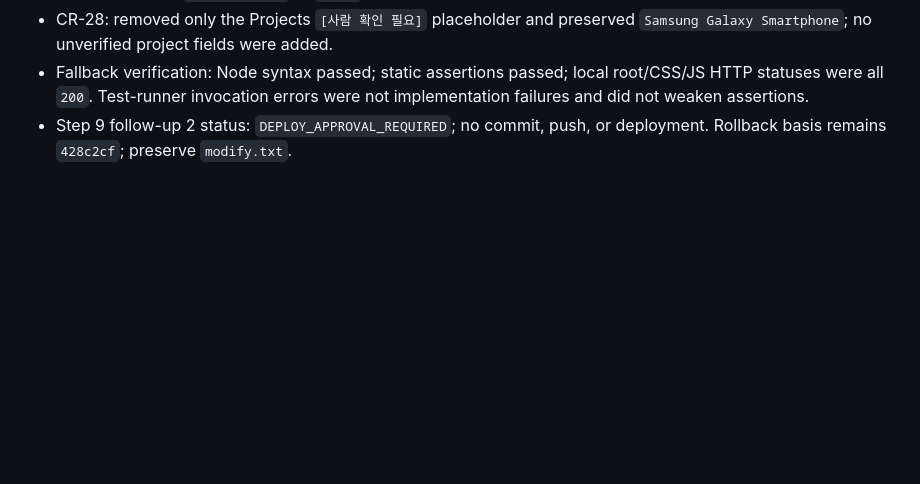
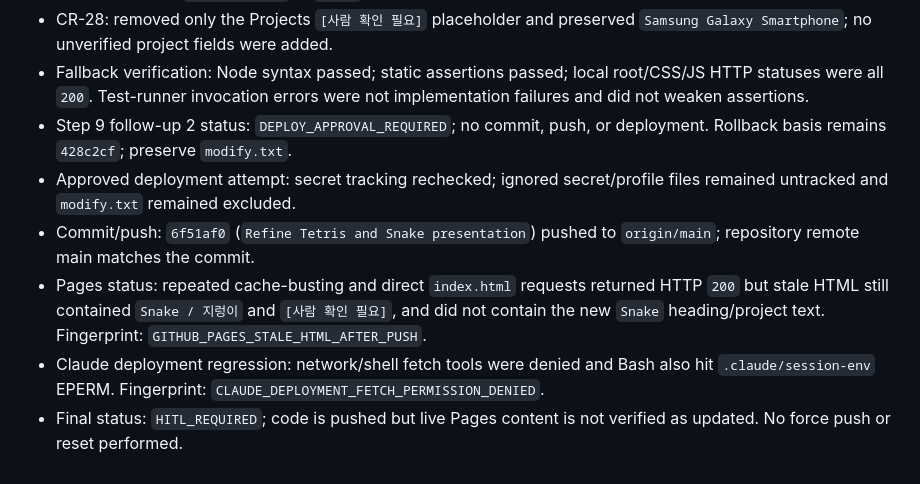
Before and after one commit to dg-ahn/dg-ahn.github.io, a Markdown page: AORR_LOG.md, the part around the change. Drawn GitHub-style; blank space fills up the shorter version.

Commit message:
Record stale Pages deployment status

```diff
--- a/AORR_LOG.md
+++ b/AORR_LOG.md
@@ -76,3 +76,8 @@
 - CR-28: removed only the Projects `[사람 확인 필요]` placeholder and preserved `Samsung Galaxy Smartphone`; no unverified project fields were added.
 - Fallback verification: Node syntax passed; static assertions passed; local root/CSS/JS HTTP statuses were all `200`. Test-runner invocation errors were not implementation failures and did not weaken assertions.
 - Step 9 follow-up 2 status: `DEPLOY_APPROVAL_REQUIRED`; no commit, push, or deployment. Rollback basis remains `428c2cf`; preserve `modify.txt`.
+- Approved deployment attempt: secret tracking rechecked; ignored secret/profile files remained untracked and `modify.txt` remained excluded.
+- Commit/push: `6f51af0` (`Refine Tetris and Snake presentation`) pushed to `origin/main`; repository remote main matches the commit.
+- Pages status: repeated cache-busting and direct `index.html` requests returned HTTP `200` but stale HTML still contained `Snake / 지렁이` and `[사람 확인 필요]`, and did not contain the new `Snake` heading/project text. Fingerprint: `GITHUB_PAGES_STALE_HTML_AFTER_PUSH`.
+- Claude deployment regression: network/shell fetch tools were denied and Bash also hit `.claude/session-env` EPERM. Fingerprint: `CLAUDE_DEPLOYMENT_FETCH_PERMISSION_DENIED`.
+- Final status: `HITL_REQUIRED`; code is pushed but live Pages content is not verified as updated. No force push or reset performed.
```
Also changed, not shown: CHANGE_REQUEST.md (+2 -0 lines), MEMORY.md (+2 -1 lines).
